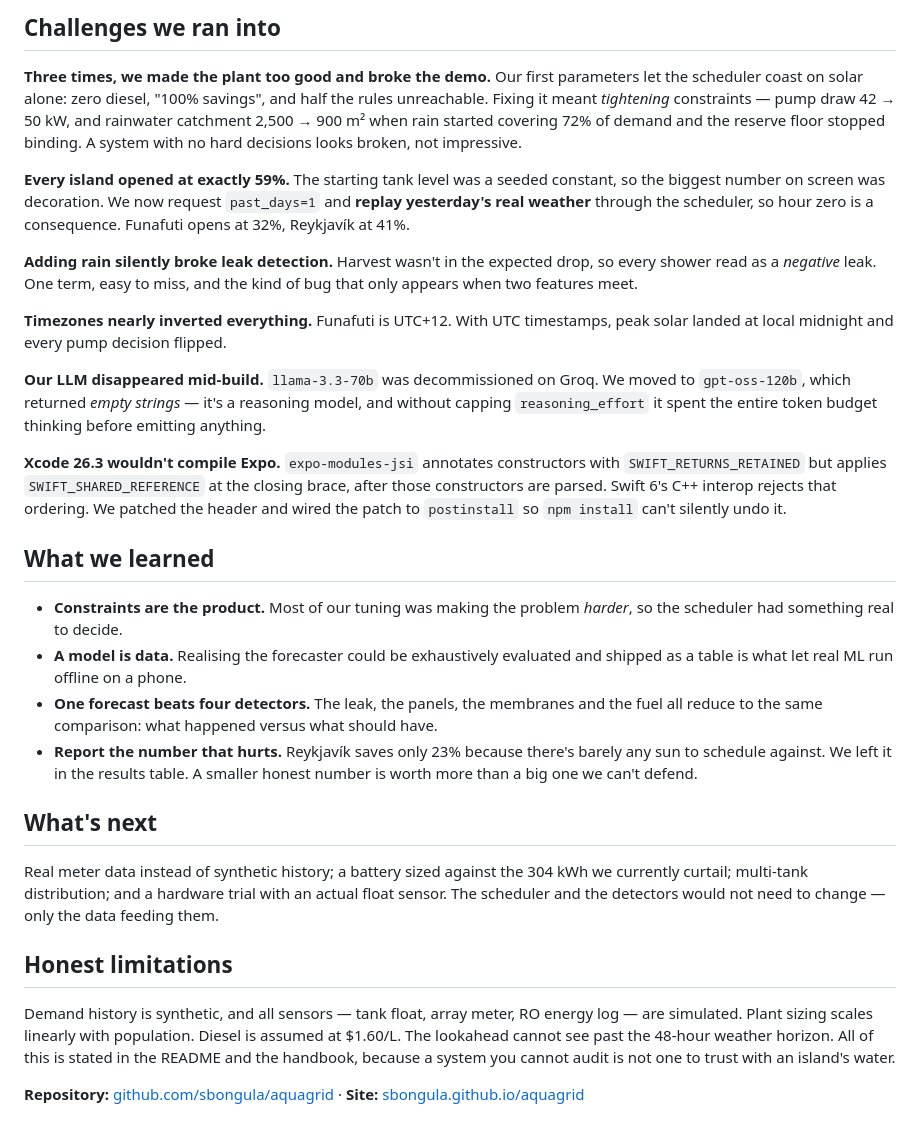
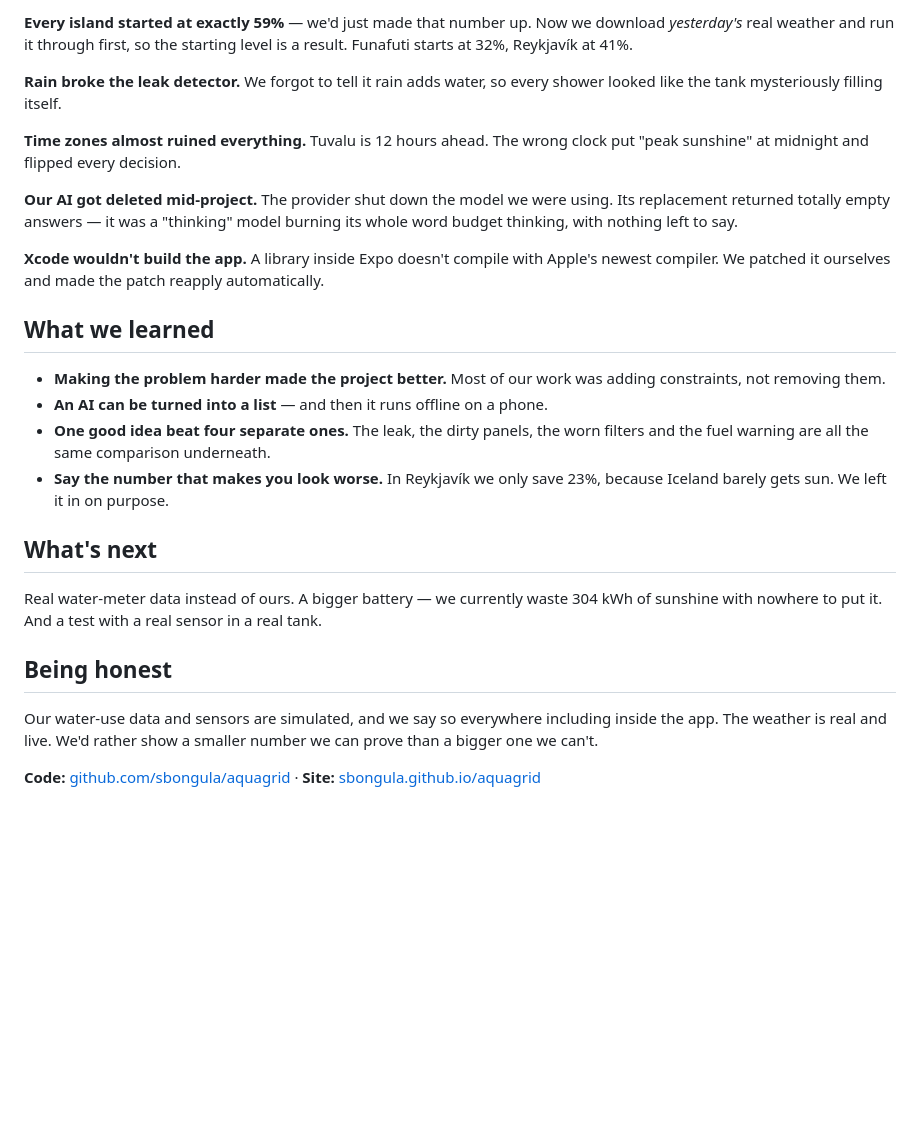
Before and after one commit to sbongula/aquagrid, a Markdown page: docs/team/devpost.md, the part around one of its changes. Rendered like a GitHub page; blank space fills up the shorter version.

```diff
--- a/docs/team/devpost.md
+++ b/docs/team/devpost.md
@@ -66,31 +65,27 @@ That is the model, not an approximation of it. The only loss is temperature disc
 
-## Challenges we ran into
+**Every island started at exactly 59%** — we'd just made that number up. Now we download *yesterday's* real weather and run it through first, so the starting level is a result. Funafuti starts at 32%, Reykjavík at 41%.
 
-**Three times, we made the plant too good and broke the demo.** Our first parameters let the scheduler coast on solar alone: zero diesel, "100% savings", and half the rules unreachable. Fixing it meant *tightening* constraints — pump draw 42 → 50 kW, and rainwater catchment 2,500 → 900 m² when rain started covering 72% of demand and the reserve floor stopped binding. A system with no hard decisions looks broken, not impressive.
+**Rain broke the leak detector.** We forgot to tell it rain adds water, so every shower looked like the tank mysteriously filling itself.
 
-**Every island opened at exactly 59%.** The starting tank level was a seeded constant, so the biggest number on screen was decoration. We now request `past_days=1` and **replay yesterday's real weather** through the scheduler, so hour zero is a consequence. Funafuti opens at 32%, Reykjavík at 41%.
+**Time zones almost ruined everything.** Tuvalu is 12 hours ahead. The wrong clock put "peak sunshine" at midnight and flipped every decision.
 
-**Adding rain silently broke leak detection.** Harvest wasn't in the expected drop, so every shower read as a *negative* leak. One term, easy to miss, and the kind of bug that only appears when two features meet.
+**Our AI got deleted mid-project.** The provider shut down the model we were using. Its replacement returned totally empty answers — it was a "thinking" model burning its whole word budget thinking, with nothing left to say.
 
-**Timezones nearly inverted everything.** Funafuti is UTC+12. With UTC timestamps, peak solar landed at local midnight and every pump decision flipped.
-
-**Our LLM disappeared mid-build.** `llama-3.3-70b` was decommissioned on Groq. We moved to `gpt-oss-120b`, which returned *empty strings* — it's a reasoning model, and without capping `reasoning_effort` it spent the entire token budget thinking before emitting anything.
-
-**Xcode 26.3 wouldn't compile Expo.** `expo-modules-jsi` annotates constructors with `SWIFT_RETURNS_RETAINED` but applies `SWIFT_SHARED_REFERENCE` at the closing brace, after those constructors are parsed. Swift 6's C++ interop rejects that ordering. We patched the header and wired the patch to `postinstall` so `npm install` can't silently undo it.
+**Xcode wouldn't build the app.** A library inside Expo doesn't compile with Apple's newest compiler. We patched it ourselves and made the patch reapply automatically.
 
 ## What we learned
 
-- **Constraints are the product.** Most of our tuning was making the problem *harder*, so the scheduler had something real to decide.
-- **A model is data.** Realising the forecaster could be exhaustively evaluated and shipped as a table is what let real ML run offline on a phone.
-- **One forecast beats four detectors.** The leak, the panels, the membranes and the fuel all reduce to the same comparison: what happened versus what should have.
-- **Report the number that hurts.** Reykjavík saves only 23% because there's barely any sun to schedule against. We left it in the results table. A smaller honest number is worth more than a big one we can't defend.
+- **Making the problem harder made the project better.** Most of our work was adding constraints, not removing them.
+- **An AI can be turned into a list** — and then it runs offline on a phone.
+- **One good idea beat four separate ones.** The leak, the dirty panels, the worn filters and the fuel warning are all the same comparison underneath.
+- **Say the number that makes you look worse.** In Reykjavík we only save 23%, because Iceland barely gets sun. We left it in on purpose.
 
 ## What's next
 
-Real meter data instead of synthetic history; a battery sized against the 304 kWh we currently curtail; multi-tank distribution; and a hardware trial with an actual float sensor. The scheduler and the detectors would not need to change — only the data feeding them.
+Real water-meter data instead of ours. A bigger battery — we currently waste 304 kWh of sunshine with nowhere to put it. And a test with a real sensor in a real tank.
 
-## Honest limitations
+## Being honest
 
-Demand history is synthetic, and all sensors — tank float, array meter, RO energy log — are simulated. Plant sizing scales linearly with population. Diesel is assumed at \$1.60/L. The lookahead cannot see past the 48-hour weather horizon. All of this is stated in the README and the handbook, because a system you cannot audit is not one to trust with an island's water.
+Our water-use data and sensors are simulated, and we say so everywhere including inside the app. The weather is real and live. We'd rather show a smaller number we can prove than a bigger one we can't.
 
-**Repository:** [github.com/sbongula/aquagrid](https://github.com/sbongula/aquagrid) · **Site:** [sbongula.github.io/aquagrid](https://sbongula.github.io/aquagrid)
+**Code:** [github.com/sbongula/aquagrid](https://github.com/sbongula/aquagrid) · **Site:** [sbongula.github.io/aquagrid](https://sbongula.github.io/aquagrid)
```
Also changed, not shown: other parts of docs/team/devpost.md (+27 -28 lines).
